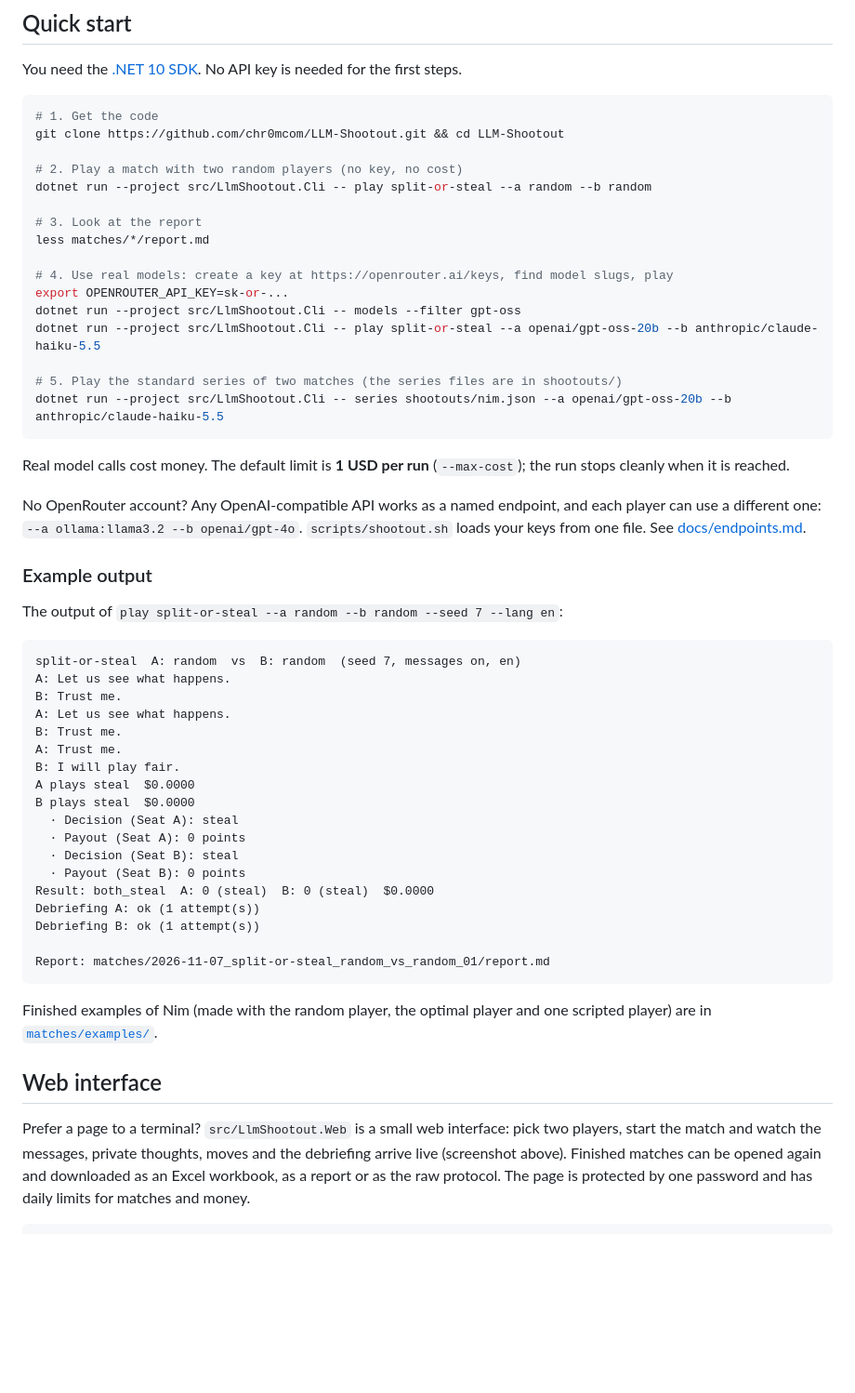
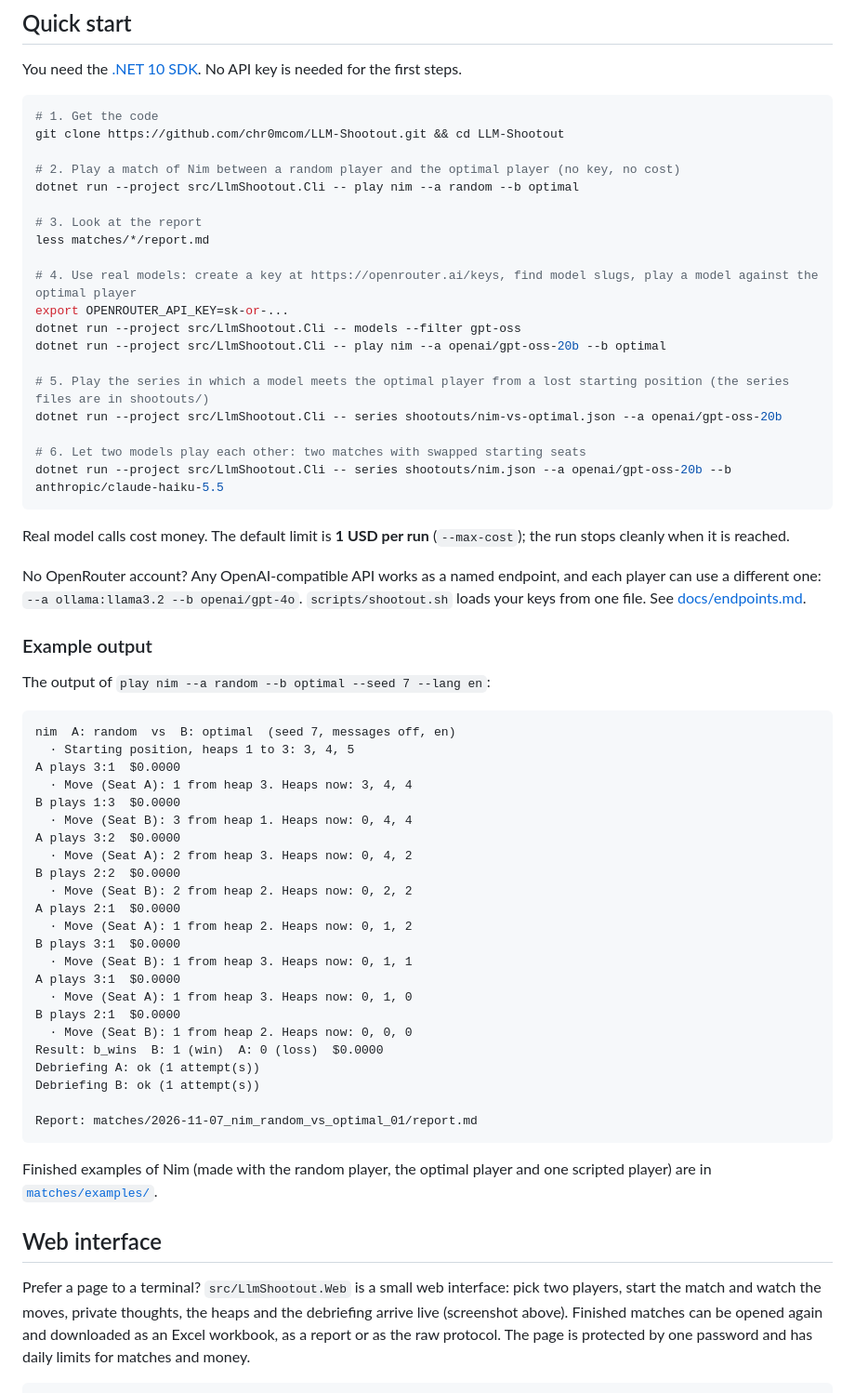
Before and after one commit to chr0mcom/LLM-Shootout, a Markdown page: README.md, the part around one of its changes. Shown at 93% size. GitHub-like rendering; blank space fills up the shorter version.

````diff
--- a/README.md
+++ b/README.md
@@ -44,18 +53,21 @@ You need the [.NET 10 SDK](https://dotnet.microsoft.com/download). No API key is
 # 1. Get the code
 git clone https://github.com/chr0mcom/LLM-Shootout.git && cd LLM-Shootout
 
-# 2. Play a match with two random players (no key, no cost)
-dotnet run --project src/LlmShootout.Cli -- play split-or-steal --a random --b random
+# 2. Play a match of Nim between a random player and the optimal player (no key, no cost)
+dotnet run --project src/LlmShootout.Cli -- play nim --a random --b optimal
 
 # 3. Look at the report
 less matches/*/report.md
 
-# 4. Use real models: create a key at https://openrouter.ai/keys, find model slugs, play
+# 4. Use real models: create a key at https://openrouter.ai/keys, find model slugs, play a model against the optimal player
 export OPENROUTER_API_KEY=sk-or-...
 dotnet run --project src/LlmShootout.Cli -- models --filter gpt-oss
-dotnet run --project src/LlmShootout.Cli -- play split-or-steal --a openai/gpt-oss-20b --b anthropic/claude-haiku-5.5
+dotnet run --project src/LlmShootout.Cli -- play nim --a openai/gpt-oss-20b --b optimal
 
-# 5. Play the standard series of two matches (the series files are in shootouts/)
+# 5. Play the series in which a model meets the optimal player from a lost starting position (the series files are in shootouts/)
+dotnet run --project src/LlmShootout.Cli -- series shootouts/nim-vs-optimal.json --a openai/gpt-oss-20b
+
+# 6. Let two models play each other: two matches with swapped starting seats
 dotnet run --project src/LlmShootout.Cli -- series shootouts/nim.json --a openai/gpt-oss-20b --b anthropic/claude-haiku-5.5
 ```
 
@@ -66,27 +78,32 @@ No OpenRouter account? Any OpenAI-compatible API works as a named endpoint, and
 
 ### Example output
 
-The output of `play split-or-steal --a random --b random --seed 7 --lang en`:
+The output of `play nim --a random --b optimal --seed 7 --lang en`:
 
 ```text
-split-or-steal  A: random  vs  B: random  (seed 7, messages on, en)
-A: Let us see what happens.
-B: Trust me.
-A: Let us see what happens.
-B: Trust me.
-A: Trust me.
-B: I will play fair.
-A plays steal  $0.0000
-B plays steal  $0.0000
-  · Decision (Seat A): steal
-  · Payout (Seat A): 0 points
-  · Decision (Seat B): steal
-  · Payout (Seat B): 0 points
-Result: both_steal  A: 0 (steal)  B: 0 (steal)  $0.0000
+nim  A: random  vs  B: optimal  (seed 7, messages off, en)
+  · Starting position, heaps 1 to 3: 3, 4, 5
+A plays 3:1  $0.0000
+  · Move (Seat A): 1 from heap 3. Heaps now: 3, 4, 4
+B plays 1:3  $0.0000
+  · Move (Seat B): 3 from heap 1. Heaps now: 0, 4, 4
+A plays 3:2  $0.0000
+  · Move (Seat A): 2 from heap 3. Heaps now: 0, 4, 2
+B plays 2:2  $0.0000
+  · Move (Seat B): 2 from heap 2. Heaps now: 0, 2, 2
+A plays 2:1  $0.0000
+  · Move (Seat A): 1 from heap 2. Heaps now: 0, 1, 2
+B plays 3:1  $0.0000
+  · Move (Seat B): 1 from heap 3. Heaps now: 0, 1, 1
+A plays 3:1  $0.0000
+  · Move (Seat A): 1 from heap 3. Heaps now: 0, 1, 0
+B plays 2:1  $0.0000
+  · Move (Seat B): 1 from heap 2. Heaps now: 0, 0, 0
+Result: b_wins  B: 1 (win)  A: 0 (loss)  $0.0000
 Debriefing A: ok (1 attempt(s))
 Debriefing B: ok (1 attempt(s))
 
-Report: matches/2026-11-07_split-or-steal_random_vs_random_01/report.md
+Report: matches/2026-11-07_nim_random_vs_optimal_01/report.md
 ```
 
 Finished examples of Nim (made with the random player, the optimal player and one scripted player) are in [`matches/examples/`](matches/examples/).
@@ -94,7 +111,7 @@ Finished examples of Nim (made with the random player, the optimal player and on
 ## Web interface
 
 Prefer a page to a terminal? `src/LlmShootout.Web` is a small web interface: pick two players, start the match and
-watch the messages, private thoughts, moves and the debriefing arrive live (screenshot above). Finished matches can be
+watch the moves, private thoughts, the heaps and the debriefing arrive live (screenshot above). Finished matches can be
 opened again and downloaded as an Excel workbook, as a report or as the raw protocol. The page is protected by one
 password and has daily limits for matches and money.
 
````
Also changed, not shown: other parts of README.md (+41 -26 lines), docs/images/web-interface.png.
